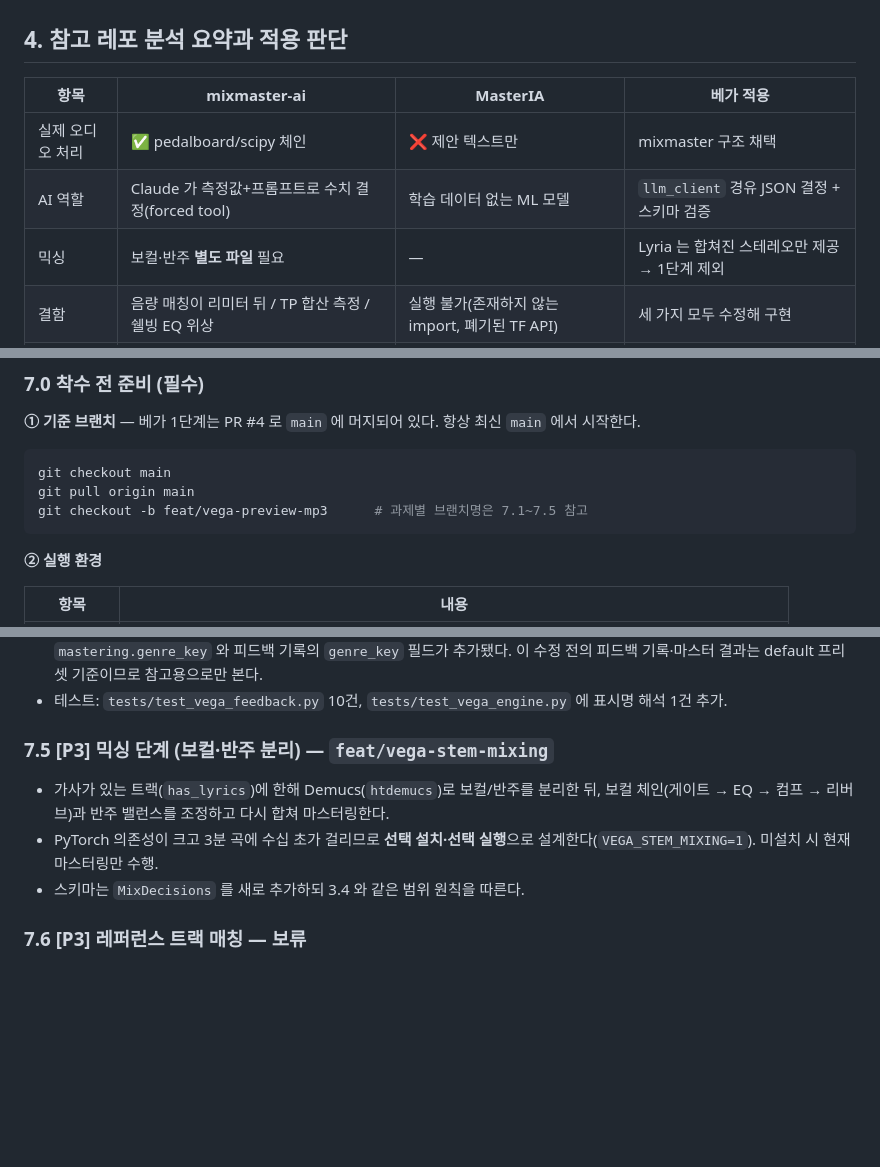
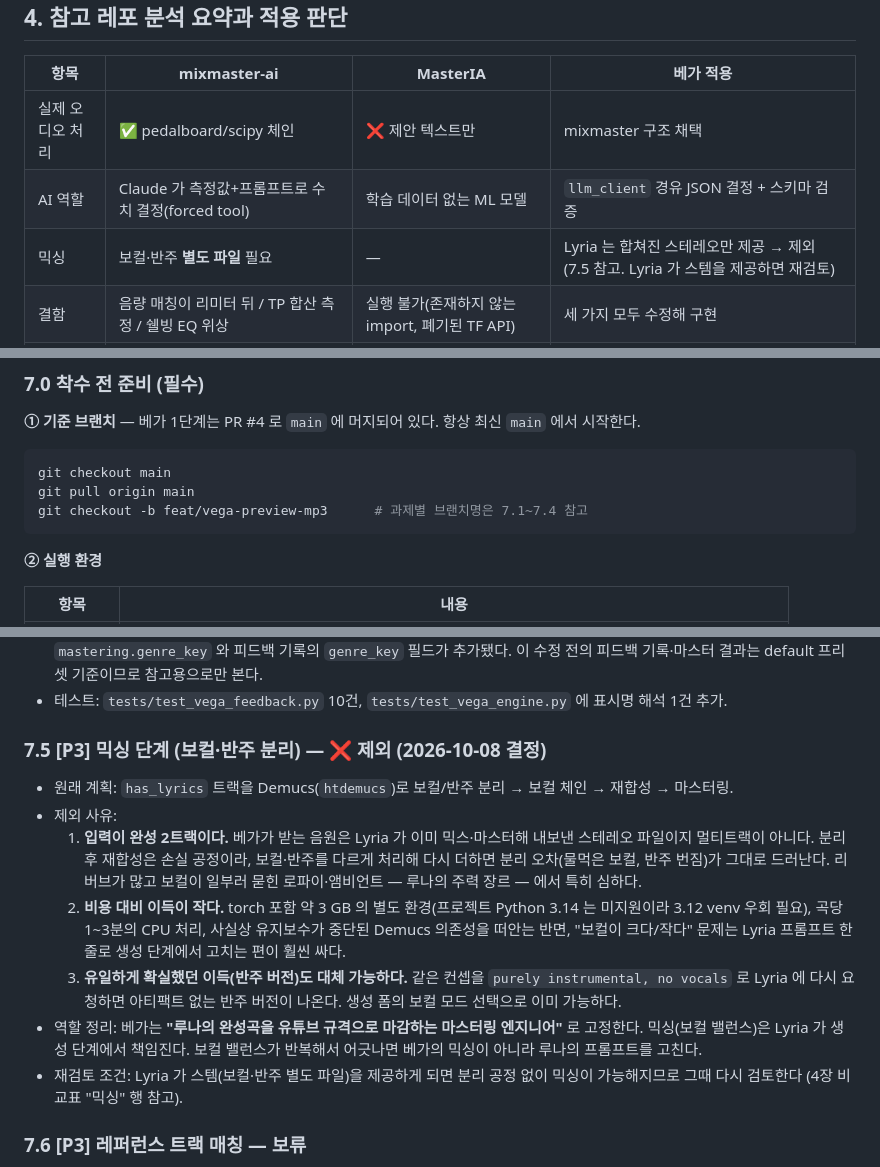
Before and after one commit to casareborgia/youtube-video-analysis, a Markdown page: 작업지시서_Vega_사운드엔지니어_마스터링.md, 3 parts joined by grey strips. Drawn GitHub-style; blank space fills up the shorter version.

Commit message:
docs(vega): 7.5 믹싱 단계(보컬·반주 분리) 제외 결정 기록
- 베가 입력은 Lyria 가 이미 믹스·마스터한 완성 2트랙이라 Demucs 분리 후 재합성은 손실 공정이며,
  로파이·앰비언트 등 주력 장르에서 아티팩트가 특히 심하다.
- torch 포함 약 3GB 별도 환경(Python 3.14 미지원 → 3.12 venv 우회), 곡당 1~3분 CPU, 유지보수 중단된
  의존성 대비 이득이 작다. 반주 버전은 Lyria 에 instrumental 로 재요청하면 아티팩트 없이 얻을 수 있다.
- 베가 역할을 "완성곡을 유튜브 규격으로 마감하는 마스터링 엔지니어"로 고정. Lyria 가 스템을 제공하면 재검토.
- 4장 비교표·7.0 브랜치명 범위·실제 음원 검증 대상에서 7.5 참조 정리.

Co-Authored-By: Claude Fable 5.1 <noreply@anthropic.com>

````diff
--- a/작업지시서_Vega_사운드엔지니어_마스터링.md
+++ b/작업지시서_Vega_사운드엔지니어_마스터링.md
@@ -253,7 +253,7 @@ Lyria 3.5 로 생성한 lofi 곡 *Blue Hour Reverie* (180초, 44.1kHz) 를 베
 |---|---|---|---|
 | 실제 오디오 처리 | ✅ pedalboard/scipy 체인 | ❌ 제안 텍스트만 | mixmaster 구조 채택 |
 | AI 역할 | Claude 가 측정값+프롬프트로 수치 결정(forced tool) | 학습 데이터 없는 ML 모델 | `llm_client` 경유 JSON 결정 + 스키마 검증 |
-| 믹싱 | 보컬·반주 **별도 파일** 필요 | — | Lyria 는 합쳐진 스테레오만 제공 → 1단계 제외 |
+| 믹싱 | 보컬·반주 **별도 파일** 필요 | — | Lyria 는 합쳐진 스테레오만 제공 → 제외 (7.5 참고. Lyria 가 스템을 제공하면 재검토) |
 | 결함 | 음량 매칭이 리미터 뒤 / TP 합산 측정 / 쉘빙 EQ 위상 | 실행 불가(존재하지 않는 import, 폐기된 TF API) | 세 가지 모두 수정해 구현 |
 | 라이선스 | README 는 Apache-2.0 이라 하나 LICENSE 파일 없음 | **GPL-3.0** | 어느 쪽 코드도 복사하지 않음 |
 
@@ -286,7 +286,7 @@ Lyria 3.5 로 생성한 lofi 곡 *Blue Hour Reverie* (180초, 44.1kHz) 를 베
 ```bash
 git checkout main
 git pull origin main
-git checkout -b feat/vega-preview-mp3      # 과제별 브랜치명은 7.1~7.5 참고
+git checkout -b feat/vega-preview-mp3      # 과제별 브랜치명은 7.1~7.4 참고
 ```
 
 **② 실행 환경**
@@ -383,10 +383,14 @@ done
 - 코드리뷰 보완 (Claude): 트랙 `genre` 가 표시명("Lo-Fi / Chillhop")으로 저장되는데 베가가 프리셋 키("lofi")로만 찾아 **모든 장르가 default 프리셋으로 마스터링되던 사전 버그**를 발견·수정했다. `vega_engine.resolve_genre_key()` 를 추가(add-only)해 표시명·키 모두 해석하고, `preset_for_genre()`·`master_track()`·생성/재마스터 호출부의 `genre_spec` 조회가 이를 쓴다. `mastering.genre_key` 와 피드백 기록의 `genre_key` 필드가 추가됐다. 이 수정 전의 피드백 기록·마스터 결과는 default 프리셋 기준이므로 참고용으로만 본다.
 - 테스트: `tests/test_vega_feedback.py` 10건, `tests/test_vega_engine.py` 에 표시명 해석 1건 추가.
 
-### 7.5 [P3] 믹싱 단계 (보컬·반주 분리) — `feat/vega-stem-mixing`
-- 가사가 있는 트랙(`has_lyrics`)에 한해 Demucs(`htdemucs`)로 보컬/반주를 분리한 뒤, 보컬 체인(게이트 → EQ → 컴프 → 리버브)과 반주 밸런스를 조정하고 다시 합쳐 마스터링한다.
-- PyTorch 의존성이 크고 3분 곡에 수십 초가 걸리므로 **선택 설치·선택 실행**으로 설계한다(`VEGA_STEM_MIXING=1`). 미설치 시 현재 마스터링만 수행.
-- 스키마는 `MixDecisions` 를 새로 추가하되 3.4 와 같은 범위 원칙을 따른다.
+### 7.5 [P3] 믹싱 단계 (보컬·반주 분리) — ❌ 제외 (2026-10-08 결정)
+- 원래 계획: `has_lyrics` 트랙을 Demucs(`htdemucs`)로 보컬/반주 분리 → 보컬 체인 → 재합성 → 마스터링.
+- 제외 사유:
+  1. **입력이 완성 2트랙이다.** 베가가 받는 음원은 Lyria 가 이미 믹스·마스터해 내보낸 스테레오 파일이지 멀티트랙이 아니다. 분리 후 재합성은 손실 공정이라, 보컬·반주를 다르게 처리해 다시 더하면 분리 오차(물먹은 보컬, 반주 번짐)가 그대로 드러난다. 리버브가 많고 보컬이 일부러 묻힌 로파이·앰비언트 — 루나의 주력 장르 — 에서 특히 심하다.
+  2. **비용 대비 이득이 작다.** torch 포함 약 3 GB 의 별도 환경(프로젝트 Python 3.14 는 미지원이라 3.12 venv 우회 필요), 곡당 1~3분의 CPU 처리, 사실상 유지보수가 중단된 Demucs 의존성을 떠안는 반면, "보컬이 크다/작다" 문제는 Lyria 프롬프트 한 줄로 생성 단계에서 고치는 편이 훨씬 싸다.
+  3. **유일하게 확실했던 이득(반주 버전)도 대체 가능하다.** 같은 컨셉을 `purely instrumental, no vocals` 로 Lyria 에 다시 요청하면 아티팩트 없는 반주 버전이 나온다. 생성 폼의 보컬 모드 선택으로 이미 가능하다.
+- 역할 정리: 베가는 **"루나의 완성곡을 유튜브 규격으로 마감하는 마스터링 엔지니어"** 로 고정한다. 믹싱(보컬 밸런스)은 Lyria 가 생성 단계에서 책임진다. 보컬 밸런스가 반복해서 어긋나면 베가의 믹싱이 아니라 루나의 프롬프트를 고친다.
+- 재검토 조건: Lyria 가 스템(보컬·반주 별도 파일)을 제공하게 되면 분리 공정 없이 믹싱이 가능해지므로 그때 다시 검토한다 (4장 비교표 "믹싱" 행 참고).
 
 ### 7.6 [P3] 레퍼런스 트랙 매칭 — 보류
 - `matchering` 은 GPL-3.0 이므로 프로젝트 라이선스(MIT) 와 충돌한다. 도입하려면 별도 프로세스 호출 방식과 라이선스 검토가 선행되어야 한다. 현재는 보류.
````
Also changed, not shown: other parts of 작업지시서_Vega_사운드엔지니어_마스터링.md (+1 -1 lines).
